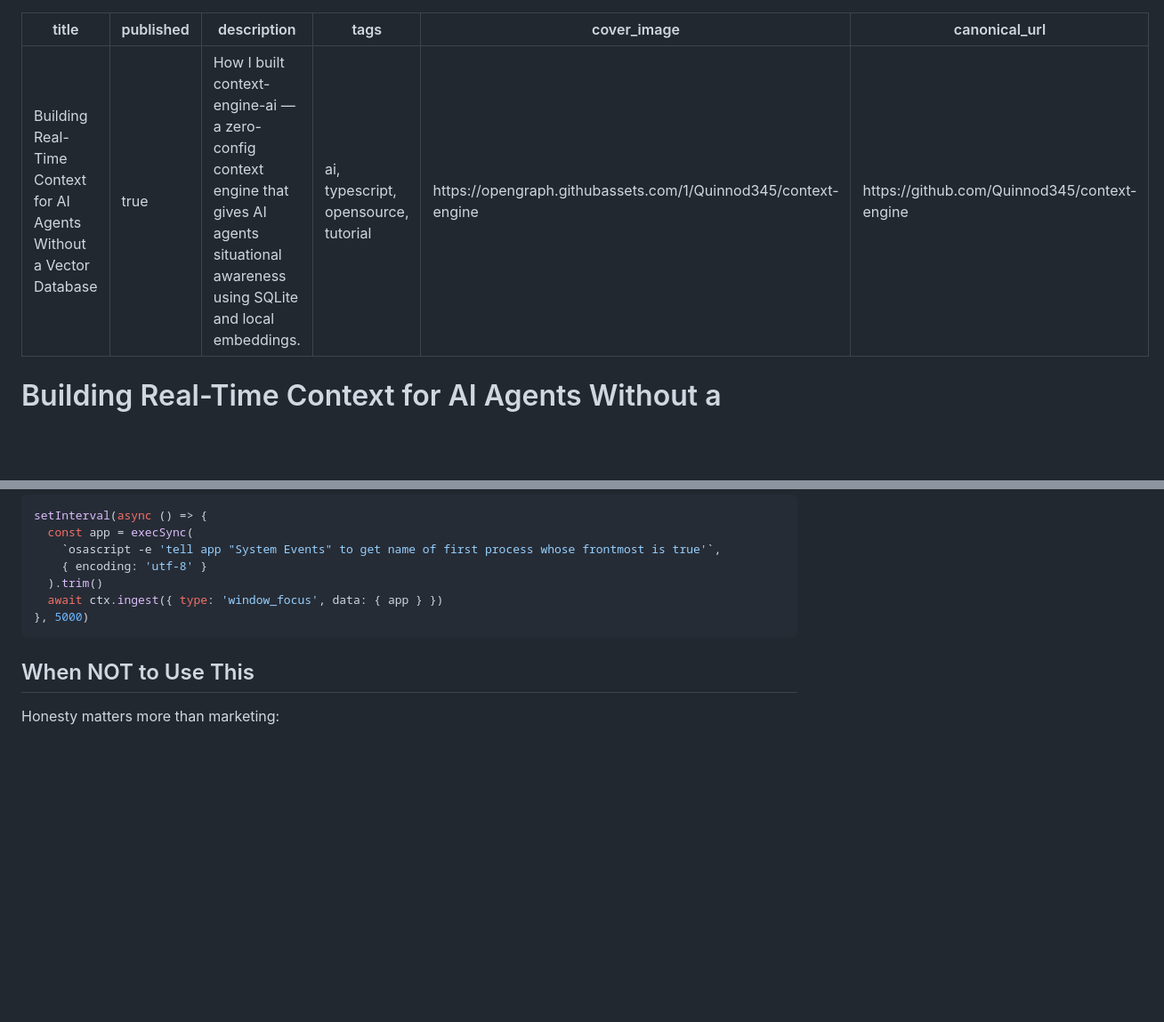
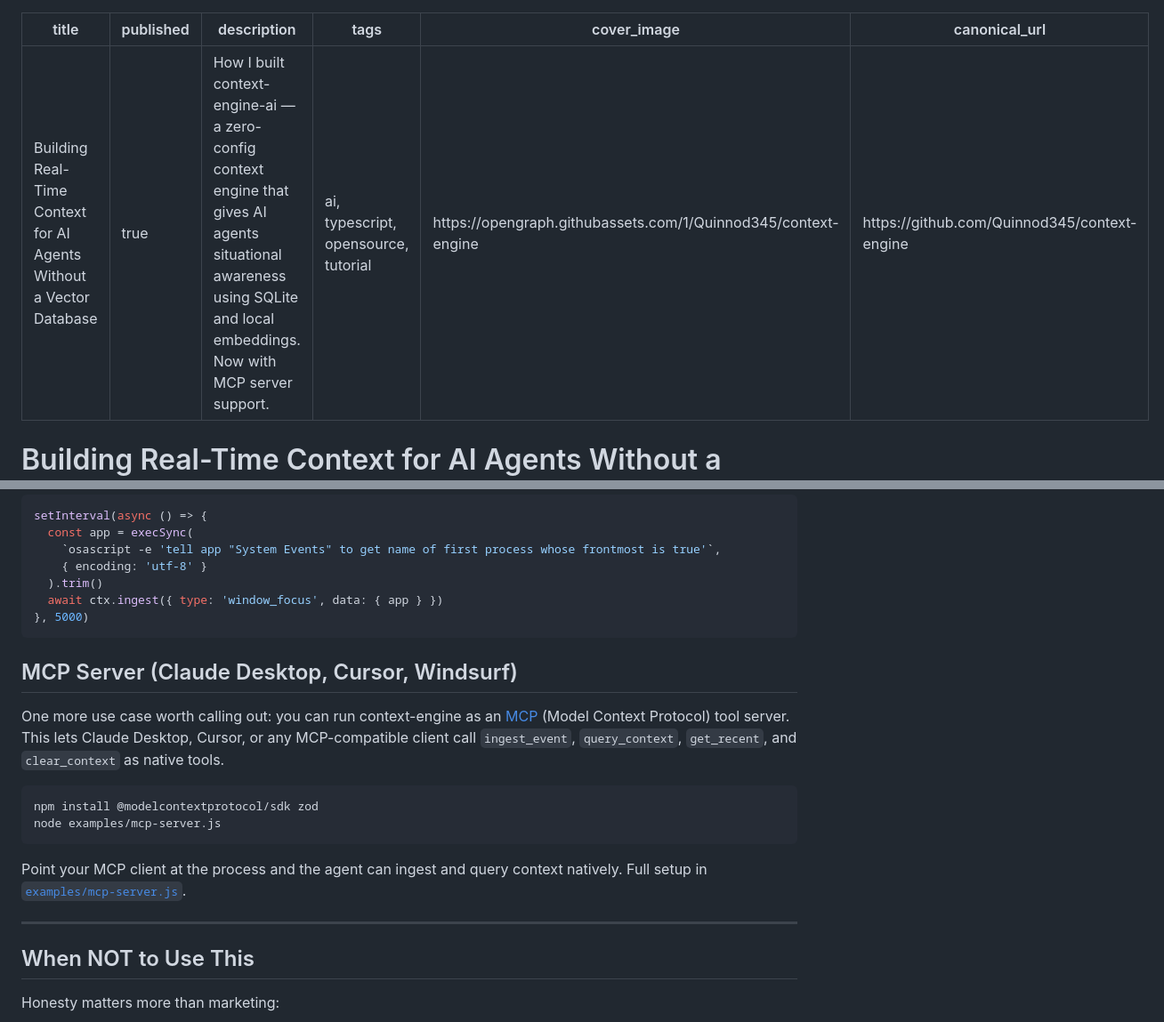
Before and after one commit to Quinnod345/context-engine, a Markdown page: blog-post-devto.md, 2 parts joined by grey strips. Shown at 89% size. Drawn GitHub-style; blank space fills up the shorter version.

Commit message:
fix: resolve blog-post merge conflict, keep MCP description + cover_image

````diff
--- a/blog-post-devto.md
+++ b/blog-post-devto.md
@@ -1,7 +1,7 @@
 ---
 title: "Building Real-Time Context for AI Agents Without a Vector Database"
 published: true
-description: "How I built context-engine-ai — a zero-config context engine that gives AI agents situational awareness using SQLite and local embeddings."
+description: "How I built context-engine-ai — a zero-config context engine that gives AI agents situational awareness using SQLite and local embeddings. Now with MCP server support."
 tags: ai, typescript, opensource, tutorial
 cover_image: https://opengraph.githubassets.com/1/Quinnod345/context-engine
 canonical_url: https://github.com/Quinnod345/context-engine
@@ -159,6 +159,19 @@ setInterval(async () => {
 }, 5000)
 ```
 
+## MCP Server (Claude Desktop, Cursor, Windsurf)
+
+One more use case worth calling out: you can run context-engine as an [MCP](https://modelcontextprotocol.io) (Model Context Protocol) tool server. This lets Claude Desktop, Cursor, or any MCP-compatible client call `ingest_event`, `query_context`, `get_recent`, and `clear_context` as native tools.
+
+```bash
+npm install @modelcontextprotocol/sdk zod
+node examples/mcp-server.js
+```
+
+Point your MCP client at the process and the agent can ingest and query context natively. Full setup in [`examples/mcp-server.js`](https://github.com/Quinnod345/context-engine/blob/main/examples/mcp-server.js).
+
+---
+
 ## When NOT to Use This
 
 Honesty matters more than marketing:
````
